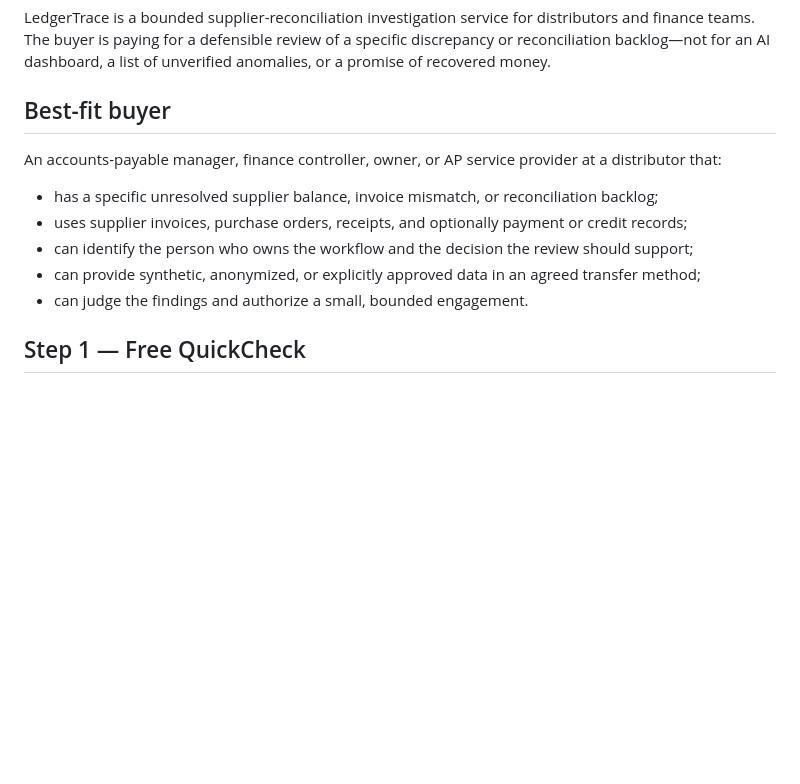
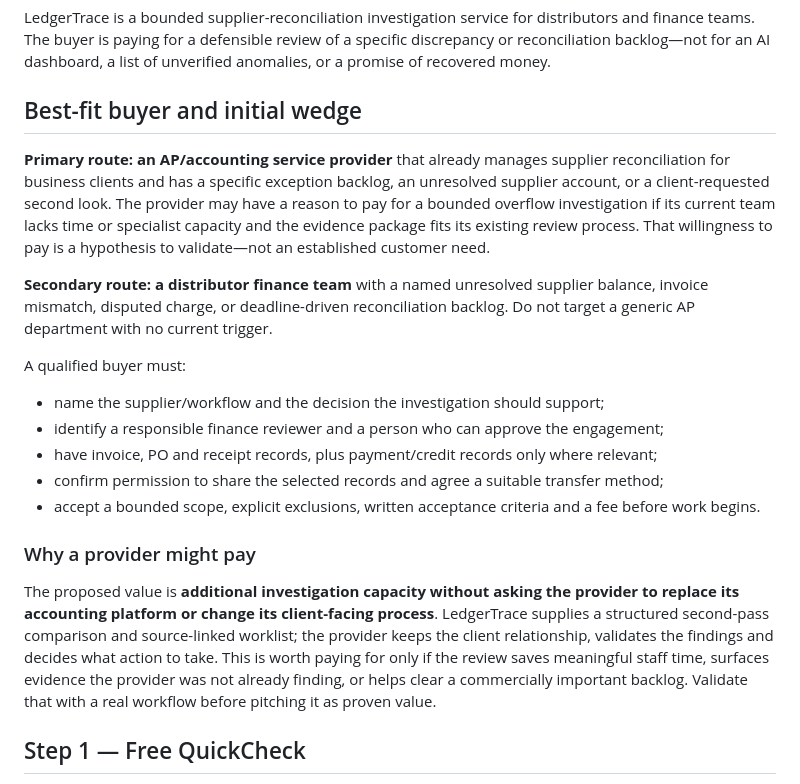
Before and after one commit to DT-09/LedgerTrace, a Markdown page: PILOT-OFFER.md, the part around the change. GitHub-like rendering; blank space fills up the shorter version.

Commit message:
Refine the pilot offer around an evidence-led partner wedge

```diff
--- a/PILOT-OFFER.md
+++ b/PILOT-OFFER.md
@@ -4,14 +4,22 @@
 
 LedgerTrace is a bounded supplier-reconciliation investigation service for distributors and finance teams. The buyer is paying for a defensible review of a specific discrepancy or reconciliation backlog—not for an AI dashboard, a list of unverified anomalies, or a promise of recovered money.
 
-## Best-fit buyer
+## Best-fit buyer and initial wedge
 
-An accounts-payable manager, finance controller, owner, or AP service provider at a distributor that:
-- has a specific unresolved supplier balance, invoice mismatch, or reconciliation backlog;
-- uses supplier invoices, purchase orders, receipts, and optionally payment or credit records;
-- can identify the person who owns the workflow and the decision the review should support;
-- can provide synthetic, anonymized, or explicitly approved data in an agreed transfer method;
-- can judge the findings and authorize a small, bounded engagement.
+**Primary route: an AP/accounting service provider** that already manages supplier reconciliation for business clients and has a specific exception backlog, an unresolved supplier account, or a client-requested second look. The provider may have a reason to pay for a bounded overflow investigation if its current team lacks time or specialist capacity and the evidence package fits its existing review process. That willingness to pay is a hypothesis to validate—not an established customer need.
+
+**Secondary route: a distributor finance team** with a named unresolved supplier balance, invoice mismatch, disputed charge, or deadline-driven reconciliation backlog. Do not target a generic AP department with no current trigger.
+
+A qualified buyer must:
+- name the supplier/workflow and the decision the investigation should support;
+- identify a responsible finance reviewer and a person who can approve the engagement;
+- have invoice, PO and receipt records, plus payment/credit records only where relevant;
+- confirm permission to share the selected records and agree a suitable transfer method;
+- accept a bounded scope, explicit exclusions, written acceptance criteria and a fee before work begins.
+
+### Why a provider might pay
+
+The proposed value is **additional investigation capacity without asking the provider to replace its accounting platform or change its client-facing process**. LedgerTrace supplies a structured second-pass comparison and source-linked worklist; the provider keeps the client relationship, validates the findings and decides what action to take. This is worth paying for only if the review saves meaningful staff time, surfaces evidence the provider was not already finding, or helps clear a commercially important backlog. Validate that with a real workflow before pitching it as proven value.
 
 ## Step 1 — Free QuickCheck
 
```
